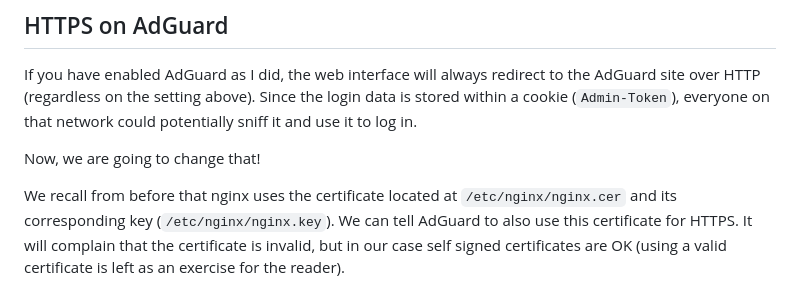
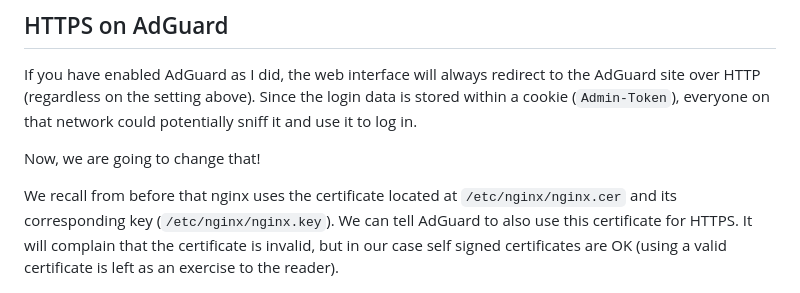
Before and after one commit to unbless3d/blog, a Markdown page: Tips & Tricks/GliNet Router Hardening.md, the part around the change. Rendered like a GitHub page.

Commit message:
Spelling

```diff
--- a/Tips & Tricks/GliNet Router Hardening.md
+++ b/Tips & Tricks/GliNet Router Hardening.md
@@ -80,7 +80,7 @@ If you have enabled AdGuard as I did, the web interface will always redirect to
 
 Now, we are going to change that!
 
-We recall from before that nginx uses the certificate located at `/etc/nginx/nginx.cer` and its corresponding key (`/etc/nginx/nginx.key`). We can tell AdGuard to also use this certificate for HTTPS. It will complain that the certificate is invalid, but in our case self signed certificates are OK (using a valid certificate is left as an exercise for the reader).
+We recall from before that nginx uses the certificate located at `/etc/nginx/nginx.cer` and its corresponding key (`/etc/nginx/nginx.key`). We can tell AdGuard to also use this certificate for HTTPS. It will complain that the certificate is invalid, but in our case self signed certificates are OK (using a valid certificate is left as an exercise to the reader).
 
 ![Importing certificates](../assets/glinet_adguard_certificates.png)
 
```
